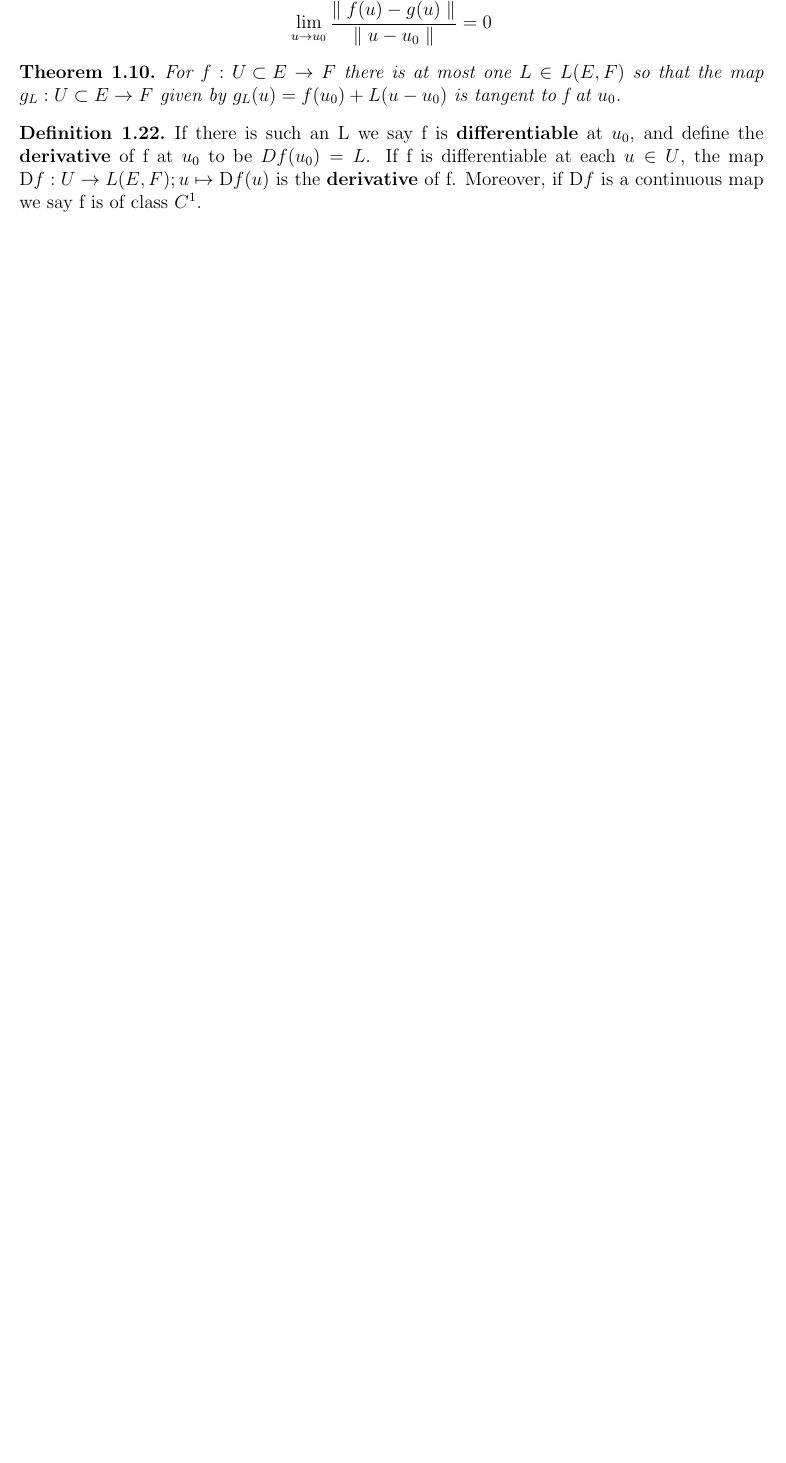
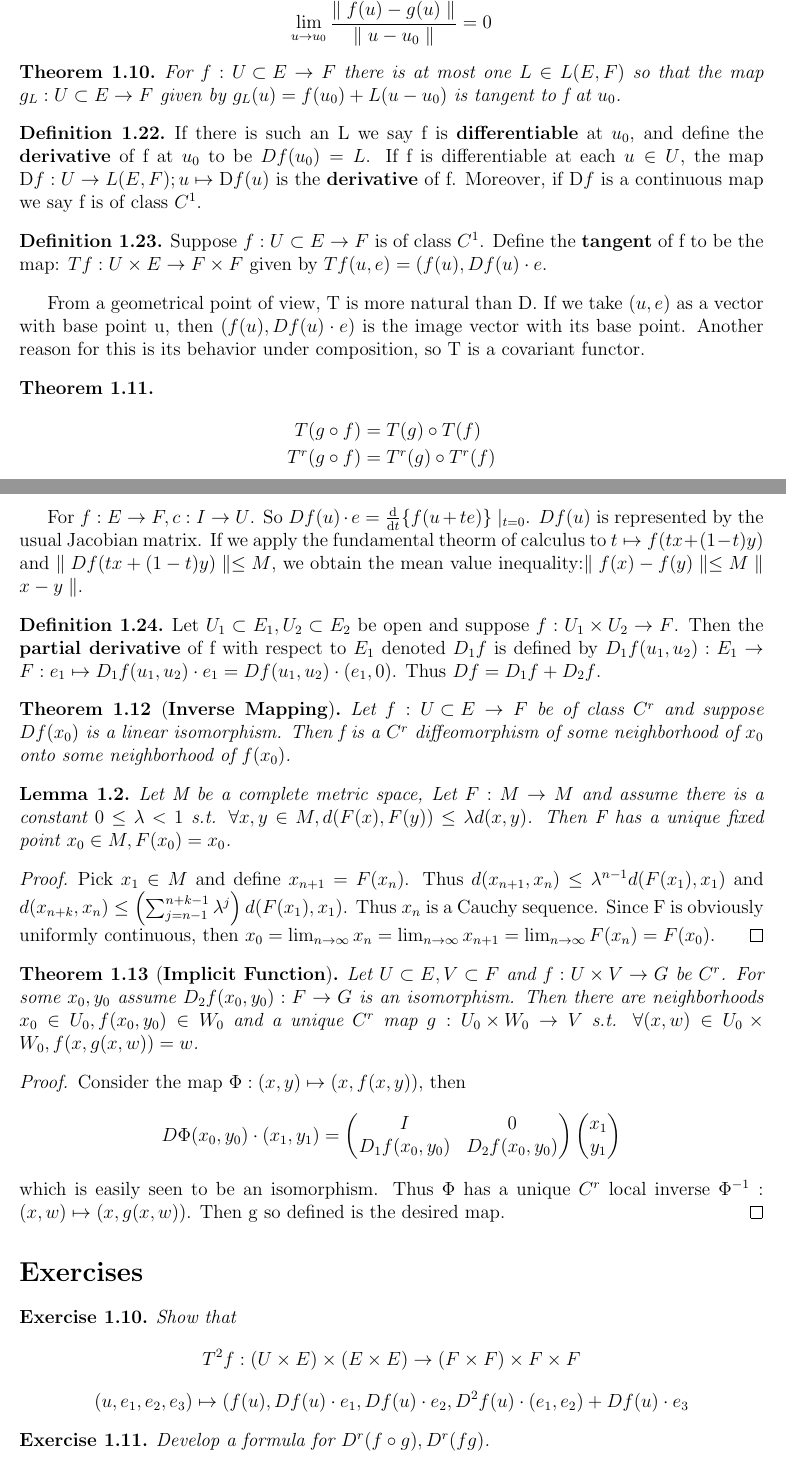
Before and after one commit to wangregoon/mechanics, a LaTeX document (mechanics.tex, which reads chap1.tex): part of page 13 of 31 before the commit and two parts of pages 13 and 14 of 32 after it, the two joined at a grey line, cut so that both start at the same text, the shorter picture padded with empty space. Compiled offline with pdfLaTeX.

Commit message:
section 1.3 finished

```diff
--- a/chap1.tex
+++ b/chap1.tex
@@ -395,8 +395,66 @@ If there is such an L we say f is \tb{differentiable} at $u_0$, and define the \
 $Df(u_0)=L$. If f is differentiable at each $u\in U$, the map $\map{\mathrm{D}f}{U}{L(E,F)};u\mapsto \mathrm{D}f(u)$
 is the \tb{derivative} of f. Moreover, if $\mathrm{D}f$ is a continuous map we say f is of class $C^1$.
 \end{definition}
-
+\begin{definition}
+Suppose $\map{f}{U\subset E}{F}$ is of class $C^1$. Define the \tb{tangent} of f to be the map: $Tf:U\times E\rightarrow
+F\times F$ given by $Tf(u,e)=(f(u),Df(u)\cdot e$.
+\end{definition}
+From a geometrical point of view, T is more natural than D. If we take $(u,e)$ as a vector with base point u, then $(f(u),
+Df(u)\cdot e)$ is the image vector with its base point. Another reason for this is its behavior under composition, so T is
+a covariant functor.
+\begin{thm}
+\begin{align*}
+T(g\circ f)&=T(g)\circ T(f) \\
+T^r(g\circ f)&=T^r(g)\circ T^r(f)
+\end{align*}
+\end{thm}
+For $\map{f}{E}{F},\map{c}{I}{U}$. So $Df(u)\cdot e=\frac{\text{d}}{\text{d}t}\lbrace f(u+te)\rbrace\mid_{t=0}$. $Df(u)$ is
+represented by the usual Jacobian matrix. If we apply the fundamental theorm of calculus to $t\mapsto f(tx+(1-t)y)$ and
+$\norm{Df(tx+(1-t)y)}\leq M$, we obtain the mean value inequality:$\norm{f(x)-f(y)}\leq M\norm{x-y}$.
+\begin{definition}
+Let $U_1\subset E_1, U_2\subset E_2$ be open and suppose $\map{f}{U_1\times U_2}{F}$. Then the \tb{partial derivative} of f
+with respect to $E_1$ denoted $D_1f$ is defined by $D_1f(u_1,u_2):E_1\rightarrow F: e_1\mapsto D_1f(u_1,u_2)\cdot e_1 =
+Df(u_1,u_2)\cdot (e_1,0)$. Thus $Df=D_1f+D_2f$.
+\end{definition}
+\begin{thm}[\tb{Inverse Mapping}]
+Let $\map{f}{U\subset E}{F}$ be of class $C^r$ and suppose $Df(x_0)$ is a linear isomorphism. Then f is a $C^r$ diffeomorphism
+of some neighborhood of $x_0$ onto some neighborhood of $f(x_0)$.
+\end{thm}
+\begin{lem}
+Let M be a complete metric space, Let $\map{F}{M}{M}$ and assume there is a constant $0\leq\lambda<1$ s.t. $\forall x,y\in M,
+d(F(x),F(y))\leq \lambda d(x,y)$. Then F has a unique fixed point $x_0\in M, F(x_0)=x_0$.
+\end{lem}
+\begin{proof}
+Pick $x_1\in M$ and define $x_{n+1}=F(x_n)$. Thus $d(x_{n+1},x_n)\leq \lambda^{n-1}d(F(x_1),x_1)$ and $d(x_{n+k},x_n)\leq
+\left(\sum_{j=n-1}^{n+k-1}\lambda^{j}\right)d(F(x_1),x_1)$. Thus $x_n$ is a Cauchy sequence. Since F is obviously uniformly
+continuous, then $x_0=\lim_{n\rightarrow \infty}x_n=\lim_{n\rightarrow \infty}x_{n+1}=\lim_{n\rightarrow \infty}F(x_n)=F(x_0)$.
+\end{proof}
+\begin{thm}[\tb{Implicit Function}]
+Let $U\subset E, V\subset F$ and $\map{f}{U\times V}{G}$ be $C^r$. For some $x_0,y_0$ assume $D_2f(x_0,y_0):F\rightarrow G$
+is an isomorphism. Then there are neighborhoods $x_0\in U_0, f(x_0,y_0)\in W_0$ and a unique $C^r$ map $\map{g}{U_0\times W_0}{V}$
+s.t. $\forall (x,w)\in U_0\times W_0, f(x,g(x,w))=w$.
+\end{thm}
+\begin{proof}
+Consider the map $\Phi:(x,y)\mapsto (x,f(x,y))$, then $$D\Phi(x_0,y_0)\cdot(x_1,y_1)=
+\left(\begin{matrix}
+I & 0 \\
+D_1f(x_0,y_0) & D_2f(x_0,y_0)
+\end{matrix}\right)
+\left(\begin{matrix}
+x_1 \\
+y_1
+\end{matrix}\right)$$
+which is easily seen to be an isomorphism. Thus $\Phi$ has a unique $C^r$ local inverse $\Phi^{-1}:(x,w)\mapsto (x,g(x,w))$.
+Then g so defined is the desired map.
+\end{proof}
 \section*{Exercises}
+\begin{exer}
+Show that $$T^2f:(U\times E)\times(E\times E)\rightarrow (F\times F)\times F\times F $$ $$ (u,e_1,e_2,e_3)\mapsto
+(f(u),Df(u)\cdot e_1, Df(u)\cdot e_2, D^2f(u)\cdot(e_1,e_2)+Df(u)\cdot e_3$$
+\end{exer}
+\begin{exer}
+Develop a formula for $D^r(f\circ g), D^r(fg)$.
+\end{exer}
 \section{Manifolds and Mappings}
 \section*{Exercises}
 \section{Vector Bundles}
```
Also changed, not shown: mechanics.pdf.
